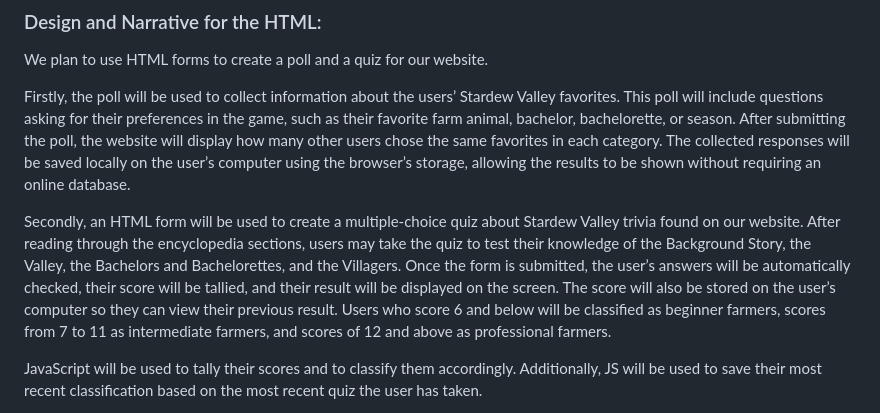
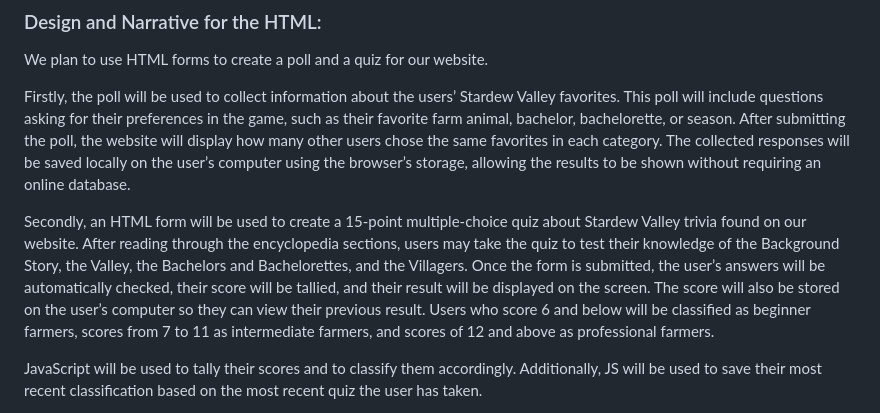
Before and after one commit to SatyanaMendoza/WDProjLithiumMendozaPadilla, a Markdown page: README.md, the part around the change. Rendered like a GitHub page.

Commit message:
typo fix

```diff
--- a/README.md
+++ b/README.md
@@ -73,7 +73,7 @@ We plan to use HTML forms to create a poll and a quiz for our website.
 
 Firstly, the poll will be used to collect information about the users’ Stardew Valley favorites. This poll will include questions asking for their preferences in the game, such as their favorite farm animal, bachelor, bachelorette, or season. After submitting the poll, the website will display how many other users chose the same favorites in each category. The collected responses will be saved locally on the user’s computer using the browser’s storage, allowing the results to be shown without requiring an online database.
 
-Secondly, an HTML form will be used to create a multiple-choice quiz about Stardew Valley trivia found on our website. After reading through the encyclopedia sections, users may take the quiz to test their knowledge of the Background Story, the Valley, the Bachelors and Bachelorettes, and the Villagers. Once the form is submitted, the user’s answers will be automatically checked, their score will be tallied, and their result will be displayed on the screen. The score will also be stored on the user’s computer so they can view their previous result. Users who score 6 and below will be classified as beginner farmers, scores from 7 to 11 as intermediate farmers, and scores of 12 and above as professional farmers.
+Secondly, an HTML form will be used to create a 15-point multiple-choice quiz about Stardew Valley trivia found on our website. After reading through the encyclopedia sections, users may take the quiz to test their knowledge of the Background Story, the Valley, the Bachelors and Bachelorettes, and the Villagers. Once the form is submitted, the user’s answers will be automatically checked, their score will be tallied, and their result will be displayed on the screen. The score will also be stored on the user’s computer so they can view their previous result. Users who score 6 and below will be classified as beginner farmers, scores from 7 to 11 as intermediate farmers, and scores of 12 and above as professional farmers.
 
 JavaScript will be used to tally their scores and to classify them accordingly. Additionally, JS will be used to save their most recent classification based on the most recent quiz the user has taken.
 
```
